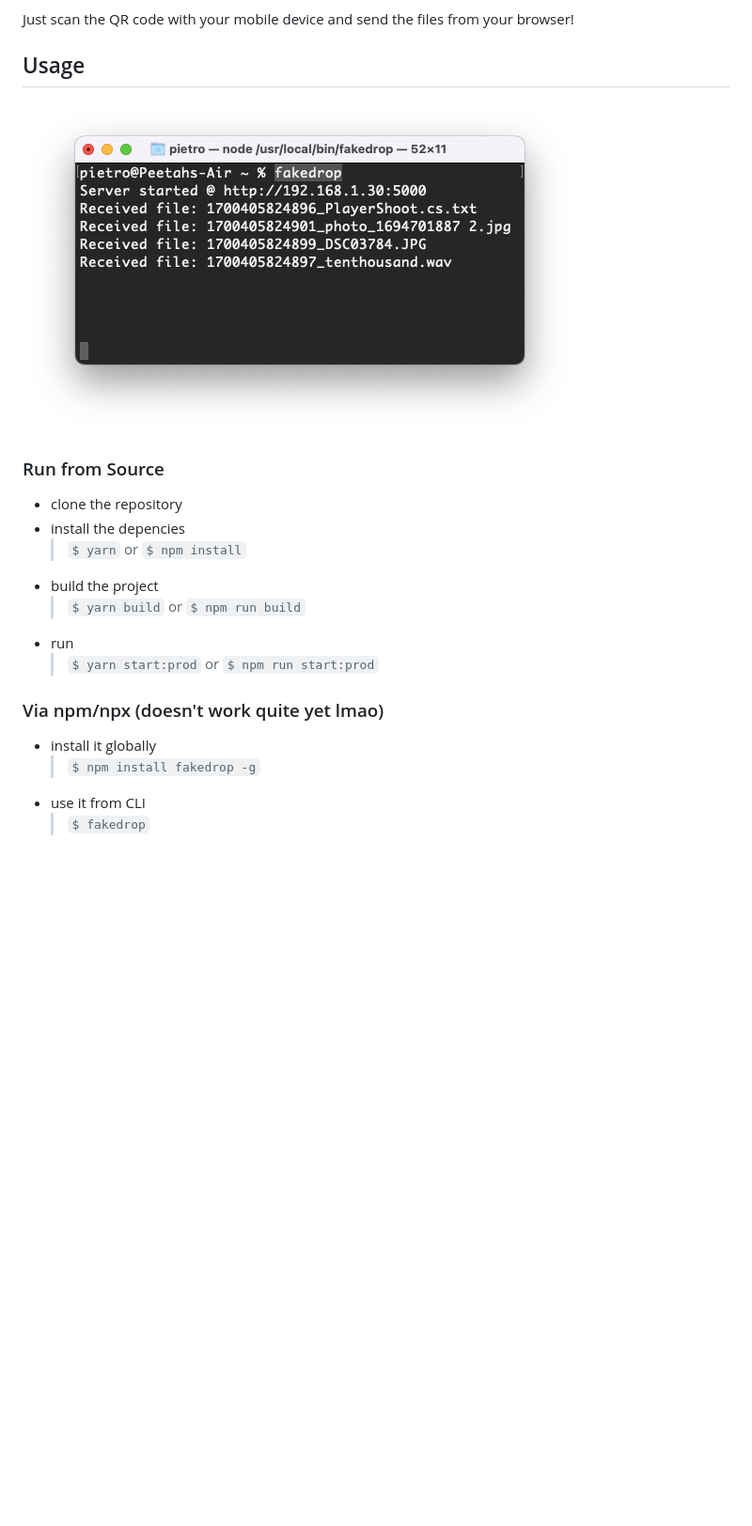
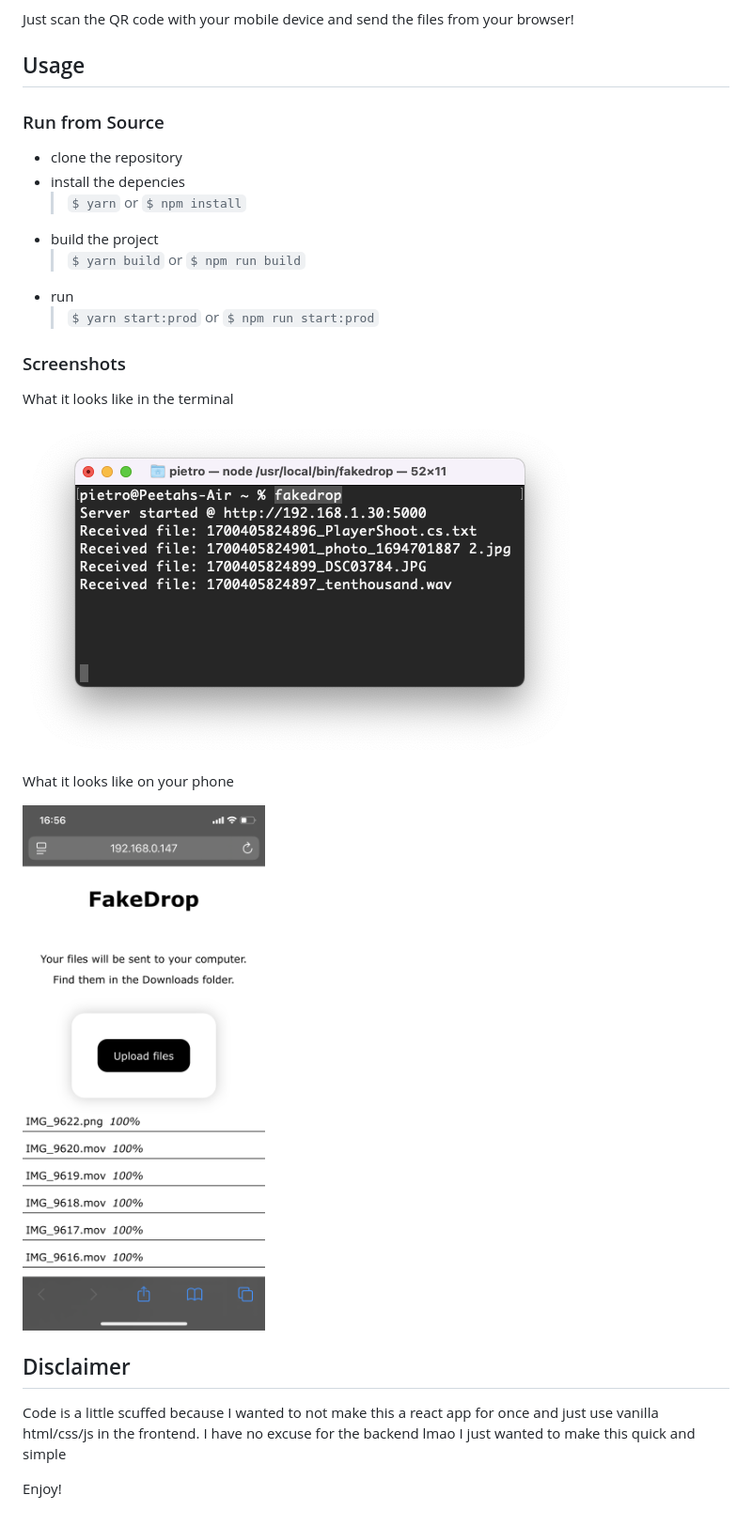
Before and after one commit to itsPeetah/fakedrop, a Markdown page: README.md, the part around the change. Shown: that part at 94% size. Drawn GitHub-style; pictures changed too: .github/screenshots/phone.png (added); blank space fills up the shorter version.

```diff
--- a/README.md
+++ b/README.md
@@ -14,8 +14,6 @@ Just scan the QR code with your mobile device and send the files from your brows
 
 ## Usage
 
-![Screenshot Terminal](./.github/screenshots/terminal.png)
-
 ### Run from Source
 
 - clone the repository
@@ -26,9 +24,19 @@ Just scan the QR code with your mobile device and send the files from your brows
 - run
   > `$ yarn start:prod` or `$ npm run start:prod`
 
-### Via npm/npx (doesn't work quite yet lmao)
+### Screenshots
 
-- install it globally
-  > `$ npm install fakedrop -g`
-- use it from CLI
-  > `$ fakedrop`
+What it looks like in the terminal
+
+![Screenshot Terminal](./.github/screenshots/terminal.png)
+
+What it looks like on your phone
+
+![Screenshot Phone](./.github/screenshots/phone.png)
+
+## Disclaimer
+
+Code is a little scuffed because I wanted to not make this a react app for once and just use vanilla html/css/js in the frontend.
+I have no excuse for the backend lmao I just wanted to make this quick and simple
+
+Enjoy!
```
Also changed, not shown: 1 other file.
